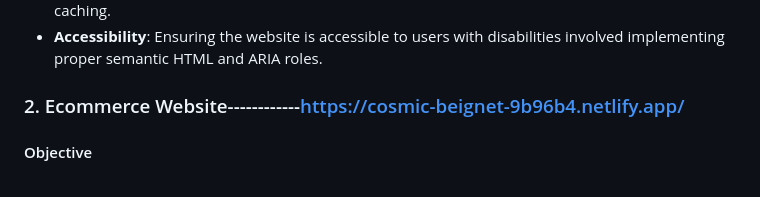
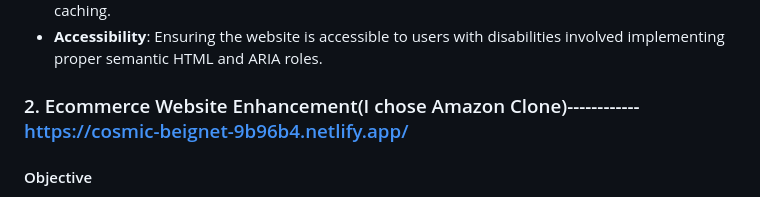
Before and after one commit to Saujanya77/ShadowFox, a Markdown page: README.md, the part around the change. Rendered like a GitHub page.

```diff
--- a/README.md
+++ b/README.md
@@ -29,7 +29,7 @@ The primary goal of this project was to create a personal portfolio that effecti
 - **Performance Optimization**: To enhance load times, I optimized images and leveraged browser caching.
 - **Accessibility**: Ensuring the website is accessible to users with disabilities involved implementing proper semantic HTML and ARIA roles.
 
-### 2. Ecommerce Website------------https://cosmic-beignet-9b96b4.netlify.app/
+### 2. Ecommerce Website Enhancement(I chose Amazon Clone)------------https://cosmic-beignet-9b96b4.netlify.app/
 
 #### Objective
 The aim of this project was to develop a fully functional ecommerce website. The website provides a platform for users to browse products, add items to their cart, and complete purchases. This project helped me gain practical experience in web development and enhanced my understanding of ecommerce functionalities.
```
